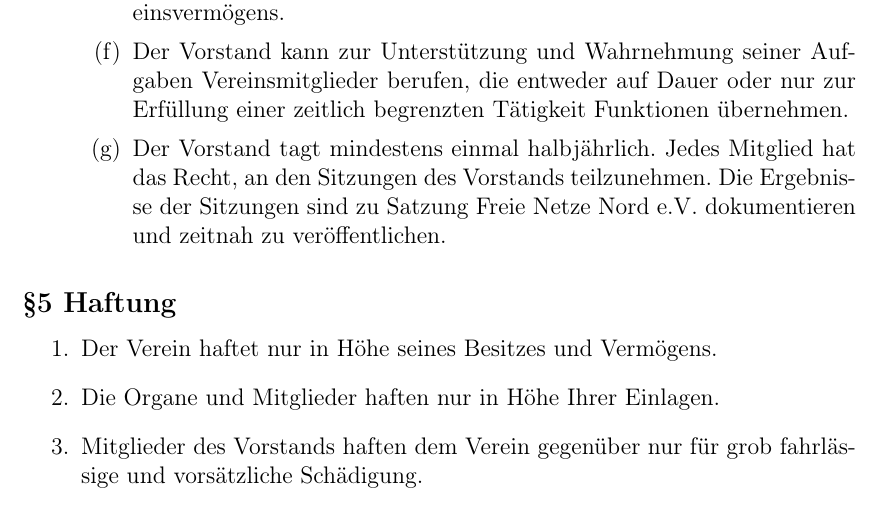
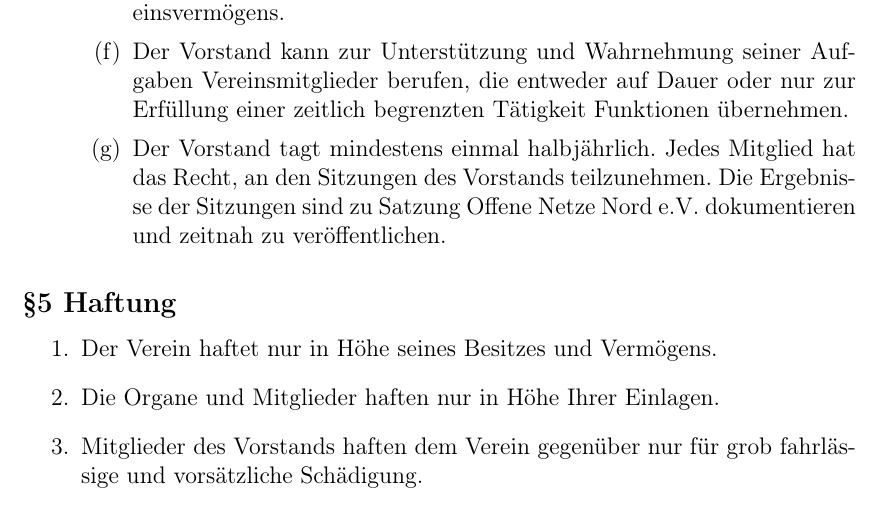
Before and after one commit to ffnord/satzung-offene-netze-nord, a LaTeX document (satzung.tex): part of page 5 of 6, cut so that both start at the same text. Compiled offline with pdfLaTeX.

Commit message:
Name in "Offene Netze Nord" geändert

```diff
--- a/satzung.tex
+++ b/satzung.tex
@@ -11,7 +11,7 @@
 %======================================================
 % Config der Satzung, Leerzeichen am Ende sind wichtig!
 %======================================================
-\newcommand{\Verein}{Freie Netze Nord} %Name des Vereins
+\newcommand{\Verein}{Offene Netze Nord} %Name des Vereins
 \newcommand{\Gdatum}{01.11.2015} %Gründungsdatum
 \newcommand{\Ort}{Kiel} %Sitz des Vereins
 \newcommand{\Adresse}{Fraunhoferstr. 4-5, 24118 Kiel}
```
